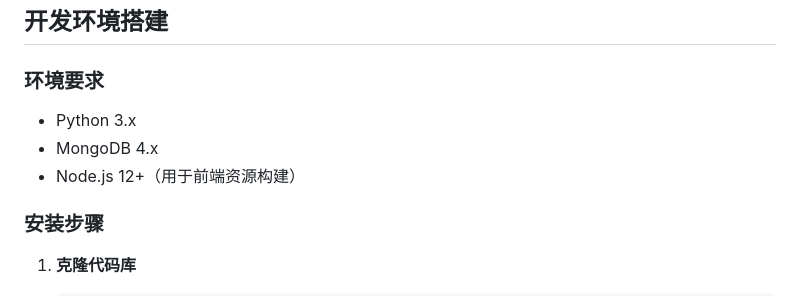
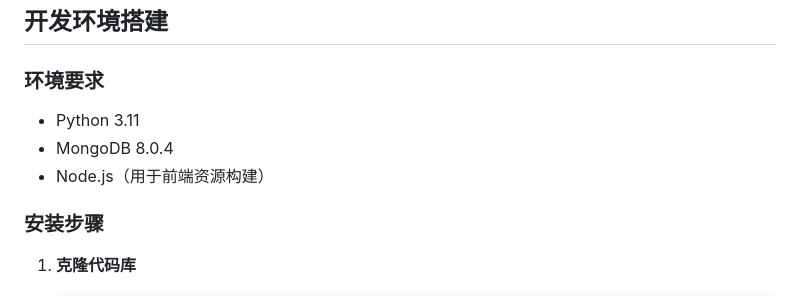
Before and after one commit to yihangyang666/job-recommend-system, a Markdown page: README.md, the part around the change. Rendered like a GitHub page.

```diff
--- a/README.md
+++ b/README.md
@@ -271,9 +271,9 @@
 ## 开发环境搭建
 
 ### 环境要求
-- Python 3.x
-- MongoDB 4.x
-- Node.js 12+（用于前端资源构建）
+- Python 3.11
+- MongoDB 8.0.4
+- Node.js（用于前端资源构建）
 
 ### 安装步骤
 1. **克隆代码库**
```
